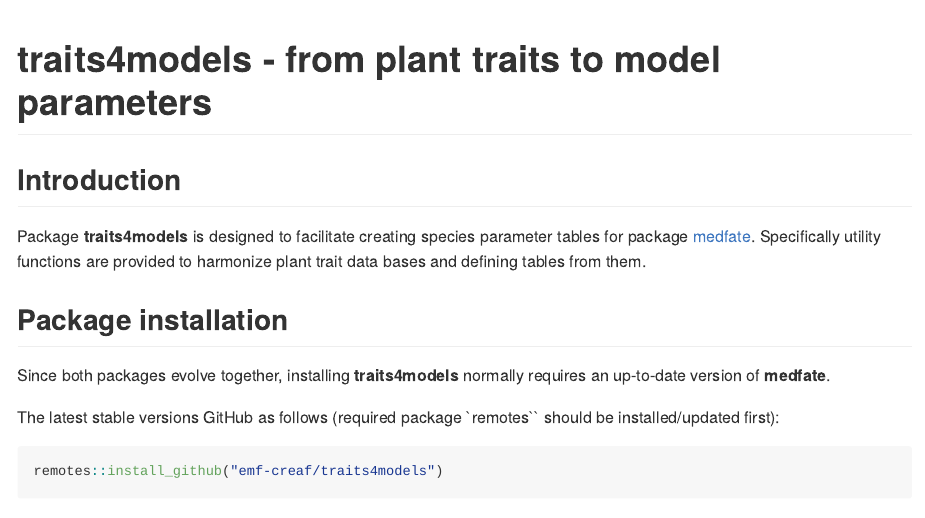
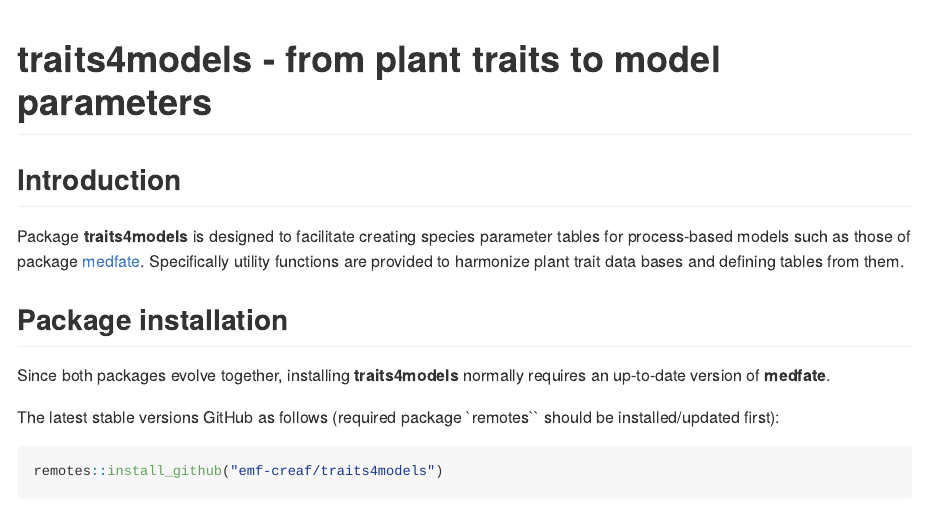
Before and after one commit to emf-creaf/traits4models, an R Markdown document (README.Rmd): the page in a window 1100 px wide, from its top. The pictures show the output file README.md that the author committed with the source, drawn offline in the style of GitHub; badge pictures from the web are left out.

Commit message:
name changes

```diff
--- a/README.Rmd
+++ b/README.Rmd
@@ -14,7 +14,7 @@ knitr::opts_chunk$set(collapse = TRUE, comment = "#>", fig.path = "README-")
 
 ## Introduction
 
-Package **traits4models** is designed to facilitate creating species parameter tables for package [medfate](https://github.com/emf-creaf/medfate). Specifically utility functions are provided to harmonize plant trait data bases and defining tables from them.
+Package **traits4models** is designed to facilitate creating species parameter tables for process-based models such as those of package [medfate](https://github.com/emf-creaf/medfate). Specifically utility functions are provided to harmonize plant trait data bases and defining tables from them.
 
 ## Package installation
 
--- a/_pkgdown.yml
+++ b/_pkgdown.yml
@@ -1,6 +1,6 @@
 home:
   links:
-  - text: Medfate Package
+  - text: medfate package
     href: https://emf-creaf.github.io/medfate/index.html
   - text: Reference book
     href: https://emf-creaf.github.io/medfatebook/index.html
```
Also changed, not shown: README.md, 2 other files.
